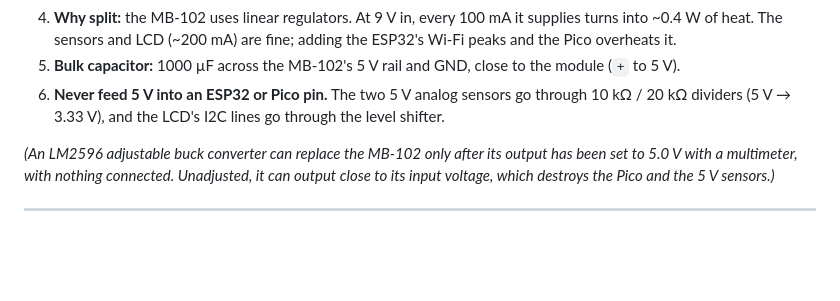
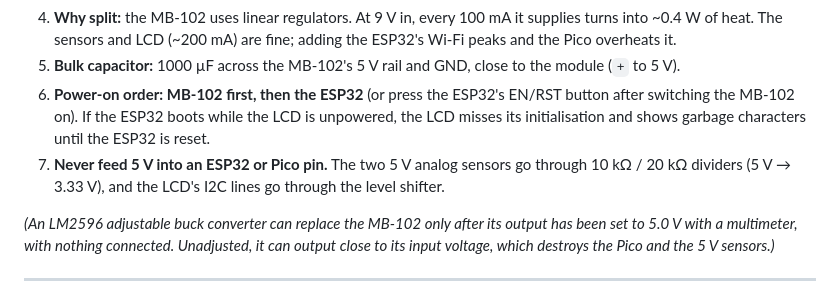
Before and after one commit to anake-an/asthma-monitoring-system, a Markdown page: hardware/WIRING_GUIDE.md, the part around the change. GitHub-like rendering; blank space fills up the shorter version.

Commit message:
docs(hardware): power the MB-102 before the ESP32 (LCD init)

```diff
--- a/hardware/WIRING_GUIDE.md
+++ b/hardware/WIRING_GUIDE.md
@@ -42,7 +42,8 @@ Rules:
 3. **MB-102 jumper:** the rail that feeds the sensors must be set to **5 V**, not 3.3 V. Leave the other rail off or unused.
 4. **Why split:** the MB-102 uses linear regulators. At 9 V in, every 100 mA it supplies turns into ~0.4 W of heat. The sensors and LCD (~200 mA) are fine; adding the ESP32's Wi-Fi peaks and the Pico overheats it.
 5. **Bulk capacitor:** 1000 µF across the MB-102's 5 V rail and GND, close to the module (`+` to 5 V).
-6. **Never feed 5 V into an ESP32 or Pico pin.** The two 5 V analog sensors go through 10 kΩ / 20 kΩ dividers (5 V → 3.33 V), and the LCD's I2C lines go through the level shifter.
+6. **Power-on order: MB-102 first, then the ESP32** (or press the ESP32's EN/RST button after switching the MB-102 on). If the ESP32 boots while the LCD is unpowered, the LCD misses its initialisation and shows garbage characters until the ESP32 is reset.
+7. **Never feed 5 V into an ESP32 or Pico pin.** The two 5 V analog sensors go through 10 kΩ / 20 kΩ dividers (5 V → 3.33 V), and the LCD's I2C lines go through the level shifter.
 
 *(An LM2596 adjustable buck converter can replace the MB-102 only after its output has been set to 5.0 V with a multimeter, with nothing connected. Unadjusted, it can output close to its input voltage, which destroys the Pico and the 5 V sensors.)*
 
```
